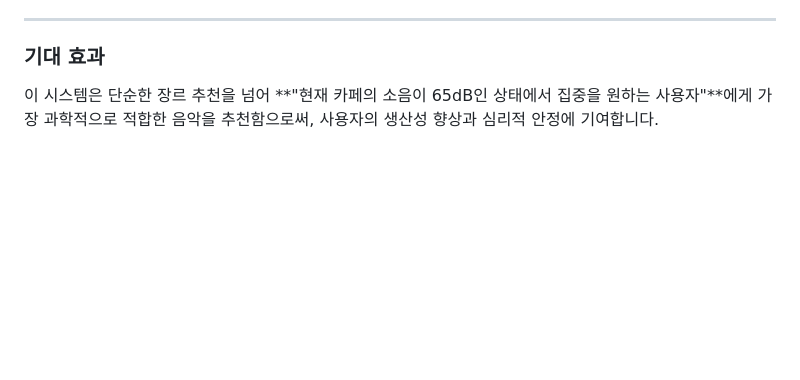
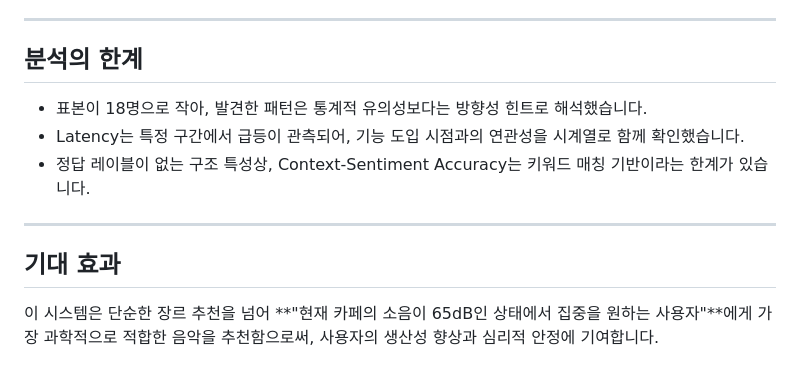
Before and after one commit to seonu-lee/DIP-dataanalysis, a Markdown page: README.md, the part around one of its changes. Drawn GitHub-style; blank space fills up the shorter version.

```diff
--- a/README.md
+++ b/README.md
@@ -53,6 +64,14 @@
 
 ---
 
-### 기대 효과
+## 분석의 한계
+
+- 표본이 18명으로 작아, 발견한 패턴은 통계적 유의성보다는 방향성 힌트로 해석했습니다.
+- Latency는 특정 구간에서 급등이 관측되어, 기능 도입 시점과의 연관성을 시계열로 함께 확인했습니다.
+- 정답 레이블이 없는 구조 특성상, Context-Sentiment Accuracy는 키워드 매칭 기반이라는 한계가 있습니다.
+
+---
+
+## 기대 효과
 
 이 시스템은 단순한 장르 추천을 넘어 **"현재 카페의 소음이 65dB인 상태에서 집중을 원하는 사용자"**에게 가장 과학적으로 적합한 음악을 추천함으로써, 사용자의 생산성 향상과 심리적 안정에 기여합니다.
```
Also changed, not shown: other parts of README.md (+36 -25 lines).
